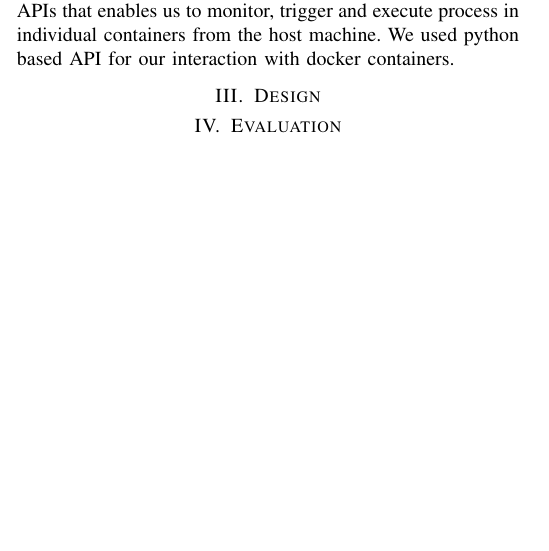
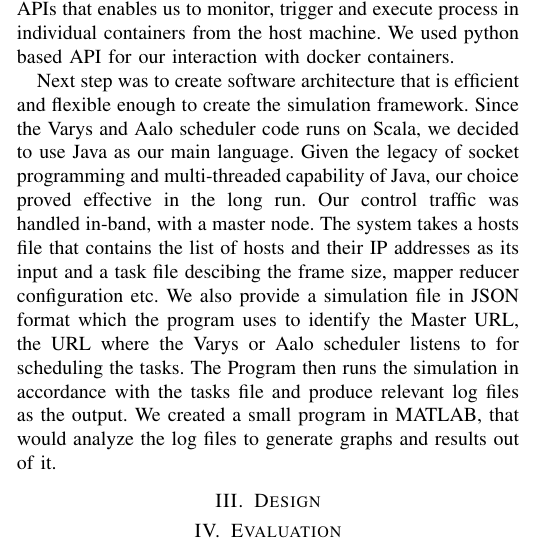
Before and after one commit to UrbanLynx/datacenter_simulation, a LaTeX paper (docs/finalReport.tex): part of one column of the page, cut so that both start at the same text, the shorter picture padded with empty space. Compiled offline with pdfLaTeX.

Commit message:
More text

```diff
--- a/docs/finalReport.tex
+++ b/docs/finalReport.tex
@@ -34,6 +34,8 @@ The second decision was to decide on a network topology over which we should be
 
 We ran the network in our allotted UCSD cluster machines. However we came across a problem when we tried to assign individual IP addresses to each mininet hosts. Mininet host will take IP`s based on the host name, which while running on a single VM is the same. To resolve this, we had to look for other means. After quite a bit of research, we decided to use Docker\cite{Docker} containers for deploying mininet hosts. Docker containers are essentially virtual machines without hypervisor. This essentially means that we were able to create Docker based software containers for individual mininet hosts and was deployed on our cluster virtual machines. Docket provide APIs that enables us to monitor, trigger and execute process in individual containers from the host machine. We used python based API for our interaction with docker containers.
 
+Next step was to create software architecture that is efficient and flexible enough to create the simulation framework. Since the Varys and Aalo scheduler code runs on Scala, we decided to use Java as our main language. Given the legacy of socket programming and multi-threaded capability of Java, our choice proved effective in the long run. Our control traffic was handled in-band, with a master node. The system takes a hosts file that contains the list of hosts and their IP addresses as its input and a task file descibing the frame size, mapper reducer configuration etc. We also provide a simulation file in JSON format which the program uses to identify the Master URL, the URL where the Varys or Aalo scheduler listens to for scheduling the tasks. The Program then runs the simulation in accordance with the tasks file and produce relevant log files as the output. We created a small program in MATLAB, that would analyze the log files to generate graphs and results out of it.
+
 \section{Design}
 
 \section{Evaluation}
```
